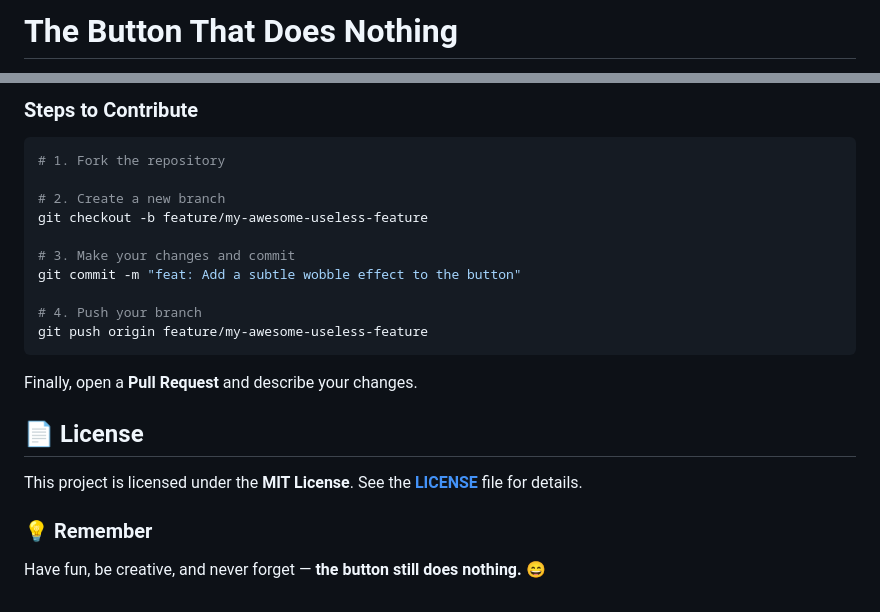
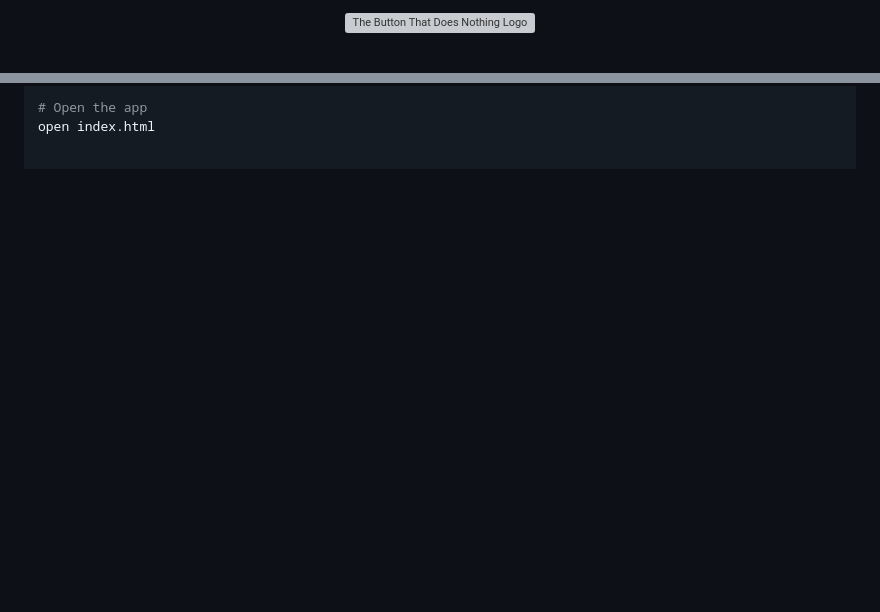
Before and after one commit to thecodersroom/the-button-that-does-nothing, a Markdown page: README.md, 2 parts joined by grey strips. Rendered like a GitHub page; blank space fills up the shorter version; grey boxes are pictures that could not be loaded.

````diff
--- a/README.md
+++ b/README.md
@@ -1,2 +1,4 @@
-# The Button That Does Nothing
+<p align="center">
+  <img src="./public/logo.png" alt="The Button That Does Nothing Logo" width="160"/>
+</p>
 
@@ -93,28 +99,2 @@ Feel free to open an **issue** or a **pull request**\!
-### Steps to Contribute
-
-```bash
-# 1. Fork the repository
-
-# 2. Create a new branch
-git checkout -b feature/my-awesome-useless-feature
-
-# 3. Make your changes and commit
-git commit -m "feat: Add a subtle wobble effect to the button"
-
-# 4. Push your branch
-git push origin feature/my-awesome-useless-feature
-```
-
-Finally, open a **Pull Request** and describe your changes.
-
-
-
-## 📄 License
-
-This project is licensed under the **MIT License**. See the **[LICENSE](./LICENSE)** file for details.
-
-
-
-### 💡 Remember
-
-Have fun, be creative, and never forget — **the button still does nothing.** 😄
+# Open the app
+open index.html
````
Also changed, not shown: other parts of README.md (+73 -69 lines).
